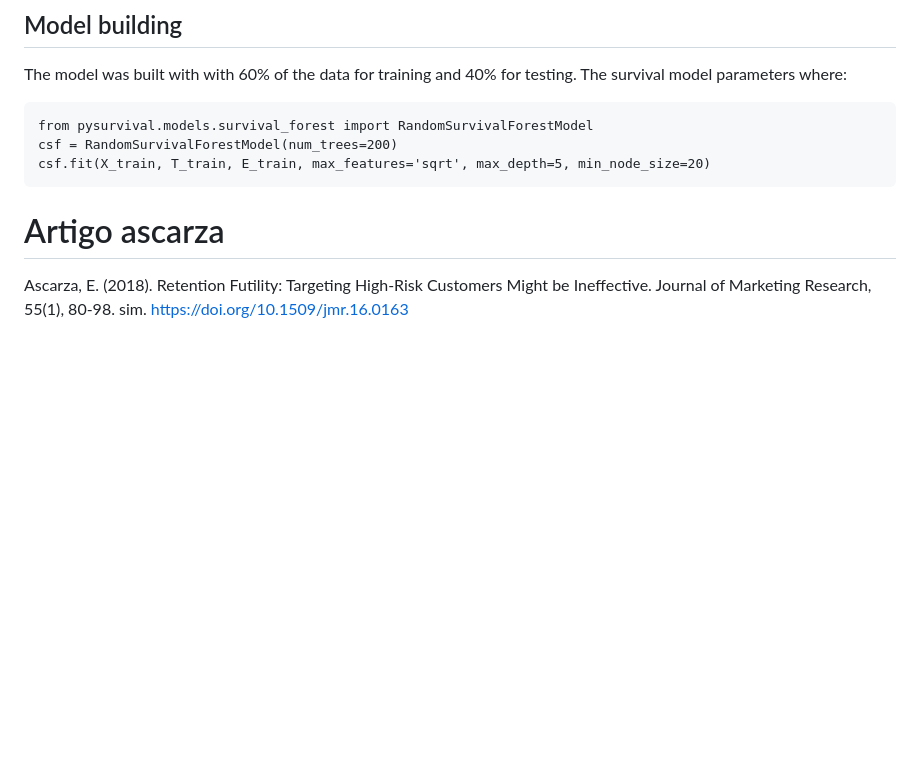
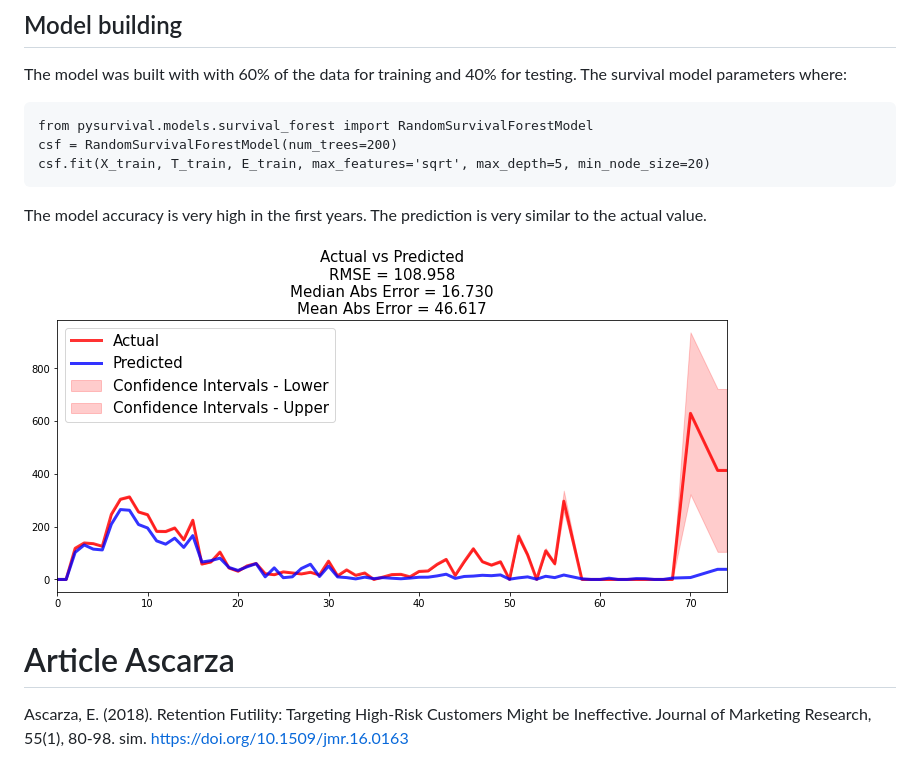
Before and after one commit to pesobreiro/customerDropoutMembership, a Markdown page: README.md, the part around the change. Rendered like a GitHub page; pictures changed too: analysis/predictionAccuracy.png (added); blank space fills up the shorter version.

Commit message:
upd

````diff
--- a/README.md
+++ b/README.md
@@ -101,8 +101,12 @@ csf = RandomSurvivalForestModel(num_trees=200)
 csf.fit(X_train, T_train, E_train, max_features='sqrt', max_depth=5, min_node_size=20)
 ```
 
-# Artigo ascarza
+The model accuracy is very high in the first years. The prediction is very similar
+to the actual value.
 
+![Prediction accuracy](./analysis/predictionAccuracy.png)
+
+# Article Ascarza
 
 Ascarza, E. (2018). Retention Futility: Targeting High-Risk Customers Might be Ineffective. Journal of Marketing Research, 55(1), 80-98. sim. https://doi.org/10.1509/jmr.16.0163
 
````
